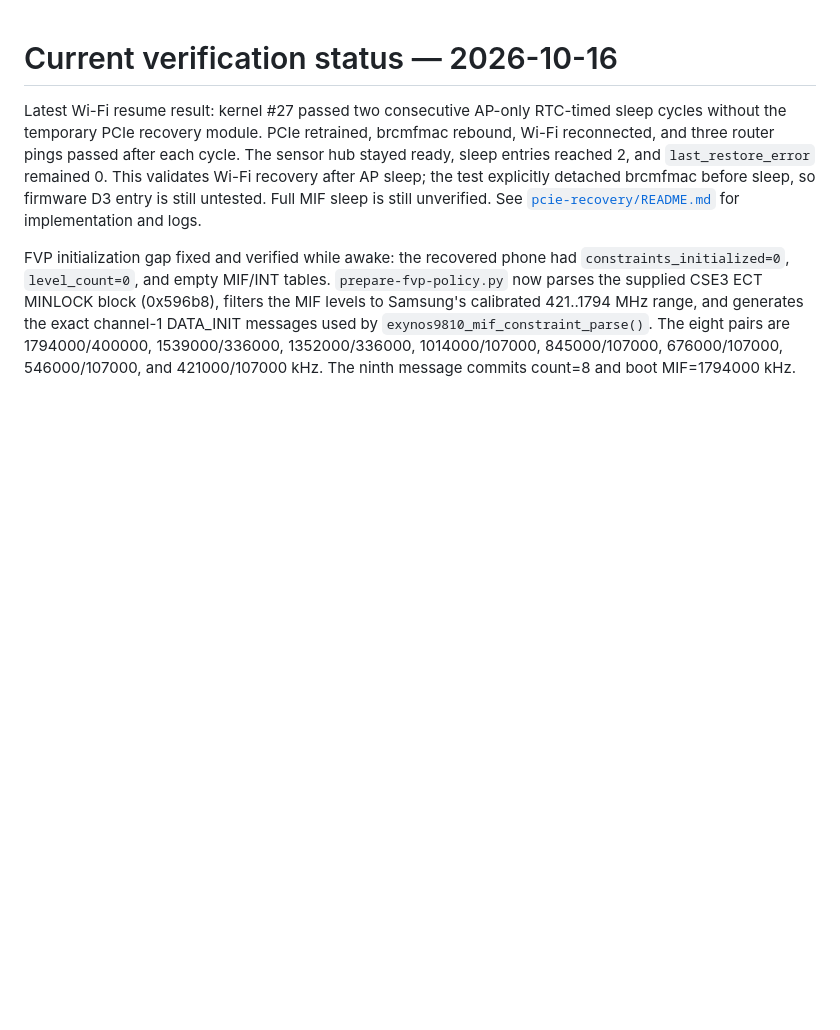
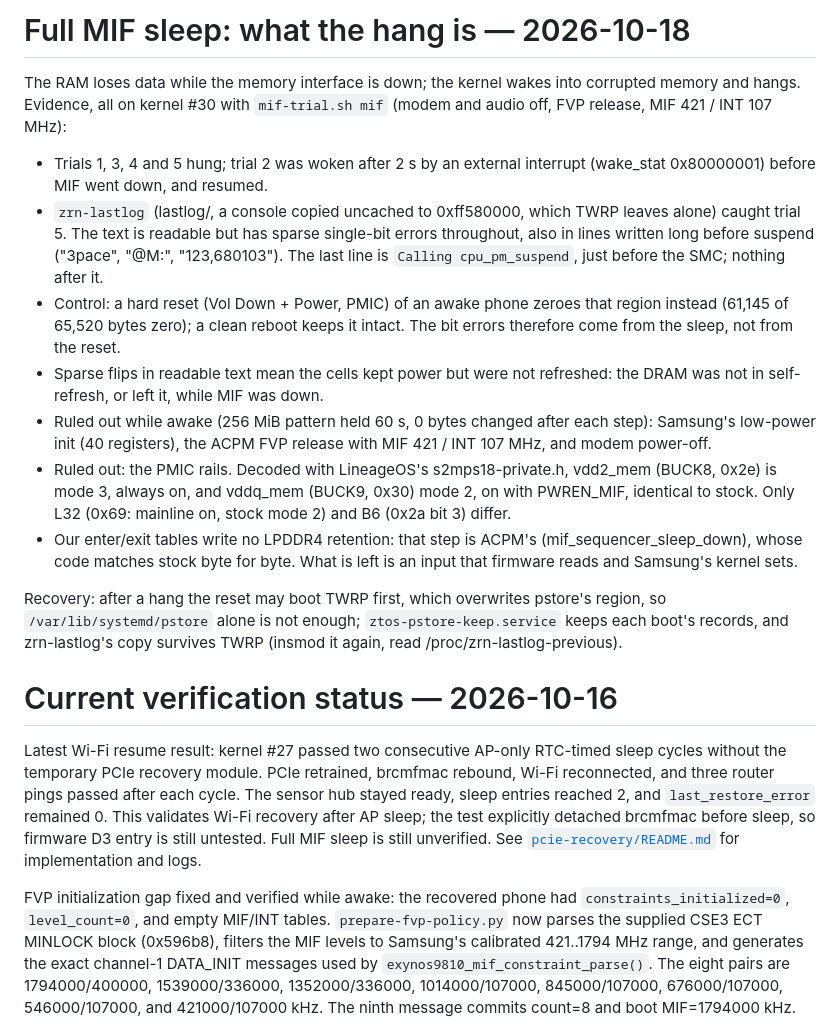
Before and after one commit to EaglesView/ztOS, a Markdown page: power/suspend/README.md, the part around the change. Rendered like a GitHub page; blank space fills up the shorter version.

Commit message:
power: the MIF hang is RAM losing refresh during sleep; what is ruled out

```diff
--- a/power/suspend/README.md
+++ b/power/suspend/README.md
@@ -1,3 +1,37 @@
+# Full MIF sleep: what the hang is — 2026-10-18
+
+The RAM loses data while the memory interface is down; the kernel wakes into
+corrupted memory and hangs. Evidence, all on kernel #30 with
+`mif-trial.sh mif` (modem and audio off, FVP release, MIF 421 / INT 107 MHz):
+
+* Trials 1, 3, 4 and 5 hung; trial 2 was woken after 2 s by an external
+  interrupt (wake_stat 0x80000001) before MIF went down, and resumed.
+* `zrn-lastlog` (lastlog/, a console copied uncached to 0xff580000, which TWRP
+  leaves alone) caught trial 5. The text is readable but has sparse single-bit
+  errors throughout, also in lines written long before suspend ("3pace",
+  "@M:", "123,680103"). The last line is `Calling cpu_pm_suspend`, just before
+  the SMC; nothing after it.
+* Control: a hard reset (Vol Down + Power, PMIC) of an awake phone zeroes that
+  region instead (61,145 of 65,520 bytes zero); a clean reboot keeps it intact.
+  The bit errors therefore come from the sleep, not from the reset.
+* Sparse flips in readable text mean the cells kept power but were not
+  refreshed: the DRAM was not in self-refresh, or left it, while MIF was down.
+* Ruled out while awake (256 MiB pattern held 60 s, 0 bytes changed after each
+  step): Samsung's low-power init (40 registers), the ACPM FVP release with
+  MIF 421 / INT 107 MHz, and modem power-off.
+* Ruled out: the PMIC rails. Decoded with LineageOS's s2mps18-private.h,
+  vdd2_mem (BUCK8, 0x2e) is mode 3, always on, and vddq_mem (BUCK9, 0x30)
+  mode 2, on with PWREN_MIF, identical to stock. Only L32 (0x69: mainline on,
+  stock mode 2) and B6 (0x2a bit 3) differ.
+* Our enter/exit tables write no LPDDR4 retention: that step is ACPM's
+  (mif_sequencer_sleep_down), whose code matches stock byte for byte. What is
+  left is an input that firmware reads and Samsung's kernel sets.
+
+Recovery: after a hang the reset may boot TWRP first, which overwrites
+pstore's region, so `/var/lib/systemd/pstore` alone is not enough;
+`ztos-pstore-keep.service` keeps each boot's records, and zrn-lastlog's copy
+survives TWRP (insmod it again, read /proc/zrn-lastlog-previous).
+
 # Current verification status — 2026-10-16
 
 Latest Wi-Fi resume result: kernel #27 passed two consecutive AP-only
```
